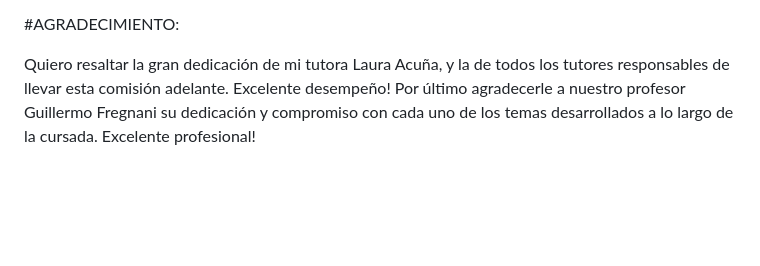
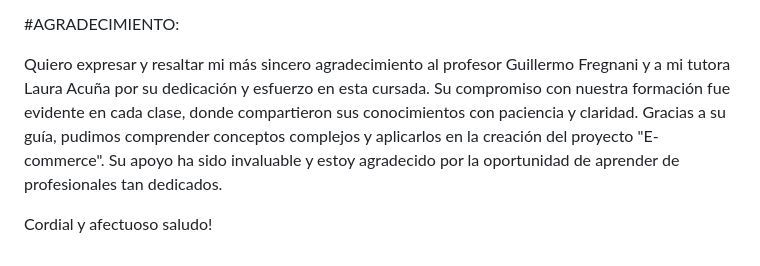
Before and after one commit to MartinPonce/E-commerce-BackEnd-Coder, a Markdown page: readme.md, the part around the change. Rendered like a GitHub page; blank space fills up the shorter version.

```diff
--- a/readme.md
+++ b/readme.md
@@ -30,5 +30,6 @@ Para el presente desafio debimos instalar las dependencias npm cookies-parser &
 
 #AGRADECIMIENTO:
 
-Quiero resaltar la gran dedicación de mi tutora Laura Acuña, y la de todos los tutores responsables de llevar esta comisión adelante. Excelente desempeño!
-Por último agradecerle a nuestro profesor Guillermo Fregnani su dedicación y compromiso con cada uno de los temas desarrollados a lo largo de la cursada. Excelente profesional!
+Quiero expresar y resaltar mi más sincero agradecimiento al profesor Guillermo Fregnani y a mi tutora Laura Acuña por su dedicación y esfuerzo en esta cursada. Su compromiso con nuestra formación fue evidente en cada clase, donde compartieron sus conocimientos con paciencia y claridad. Gracias a su guía, pudimos comprender conceptos complejos y aplicarlos en la creación del proyecto "E-commerce". Su apoyo ha sido invaluable y estoy agradecido por la oportunidad de aprender de profesionales tan dedicados.
+
+Cordial y afectuoso saludo!
```
